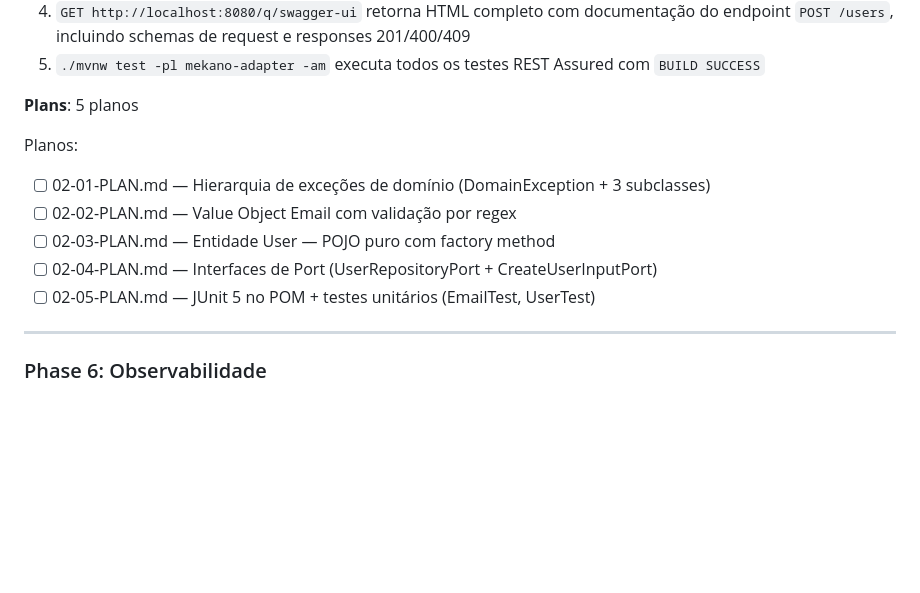
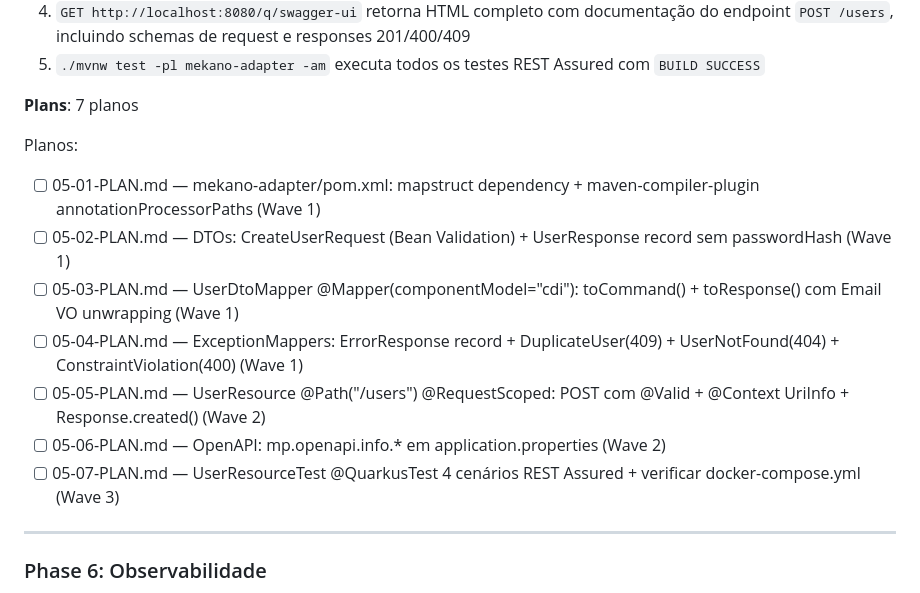
Before and after one commit to FIAP-SOFTWARE-ARCHITECTURE-TEAM/Mekano-API, a Markdown page: .planning/ROADMAP.md, the part around the change. Rendered like a GitHub page; blank space fills up the shorter version.

Commit message:
docs(05-m-dulo-adapter): create phase 5 plan — 7 plans, 3 waves, ADP-01..08

```diff
--- a/.planning/ROADMAP.md
+++ b/.planning/ROADMAP.md
@@ -339,14 +339,16 @@ Planos:
 4. `GET http://localhost:8080/q/swagger-ui` retorna HTML completo com documentação do endpoint `POST /users`, incluindo schemas de request e responses 201/400/409
 5. `./mvnw test -pl mekano-adapter -am` executa todos os testes REST Assured com `BUILD SUCCESS`
 
-**Plans**: 5 planos
+**Plans**: 7 planos
 
 Planos:
-- [ ] 02-01-PLAN.md — Hierarquia de exceções de domínio (DomainException + 3 subclasses)
-- [ ] 02-02-PLAN.md — Value Object Email com validação por regex
-- [ ] 02-03-PLAN.md — Entidade User — POJO puro com factory method
-- [ ] 02-04-PLAN.md — Interfaces de Port (UserRepositoryPort + CreateUserInputPort)
-- [ ] 02-05-PLAN.md — JUnit 5 no POM + testes unitários (EmailTest, UserTest)
+- [ ] 05-01-PLAN.md — mekano-adapter/pom.xml: mapstruct dependency + maven-compiler-plugin annotationProcessorPaths (Wave 1)
+- [ ] 05-02-PLAN.md — DTOs: CreateUserRequest (Bean Validation) + UserResponse record sem passwordHash (Wave 1)
+- [ ] 05-03-PLAN.md — UserDtoMapper @Mapper(componentModel="cdi"): toCommand() + toResponse() com Email VO unwrapping (Wave 1)
+- [ ] 05-04-PLAN.md — ExceptionMappers: ErrorResponse record + DuplicateUser(409) + UserNotFound(404) + ConstraintViolation(400) (Wave 1)
+- [ ] 05-05-PLAN.md — UserResource @Path("/users") @RequestScoped: POST com @Valid + @Context UriInfo + Response.created() (Wave 2)
+- [ ] 05-06-PLAN.md — OpenAPI: mp.openapi.info.* em application.properties (Wave 2)
+- [ ] 05-07-PLAN.md — UserResourceTest @QuarkusTest 4 cenários REST Assured + verificar docker-compose.yml (Wave 3)
 
 ---
 
```
